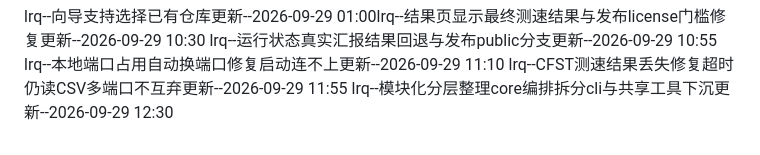
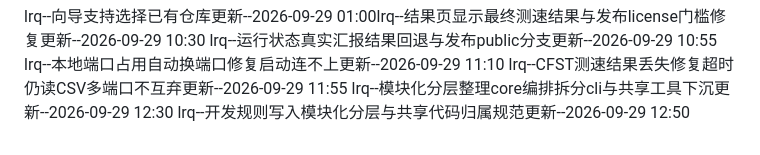
Before and after one commit to octagoningly/vpn_node_search, a Markdown page: 更新记录.md, the part around the change. Rendered like a GitHub page.

```diff
--- a/更新记录.md
+++ b/更新记录.md
@@ -73,3 +73,4 @@ lrq--运行状态真实汇报结果回退与发布public分支更新--2026-09-29
 lrq--本地端口占用自动换端口修复启动连不上更新--2026-09-29 11:10
 lrq--CFST测速结果丢失修复超时仍读CSV多端口不互弃更新--2026-09-29 11:55
 lrq--模块化分层整理core编排拆分cli与共享工具下沉更新--2026-09-29 12:30
+lrq--开发规则写入模块化分层与共享代码归属规范更新--2026-09-29 12:50
```
Also changed, not shown: 开发规则.md (+32 -2 lines).
